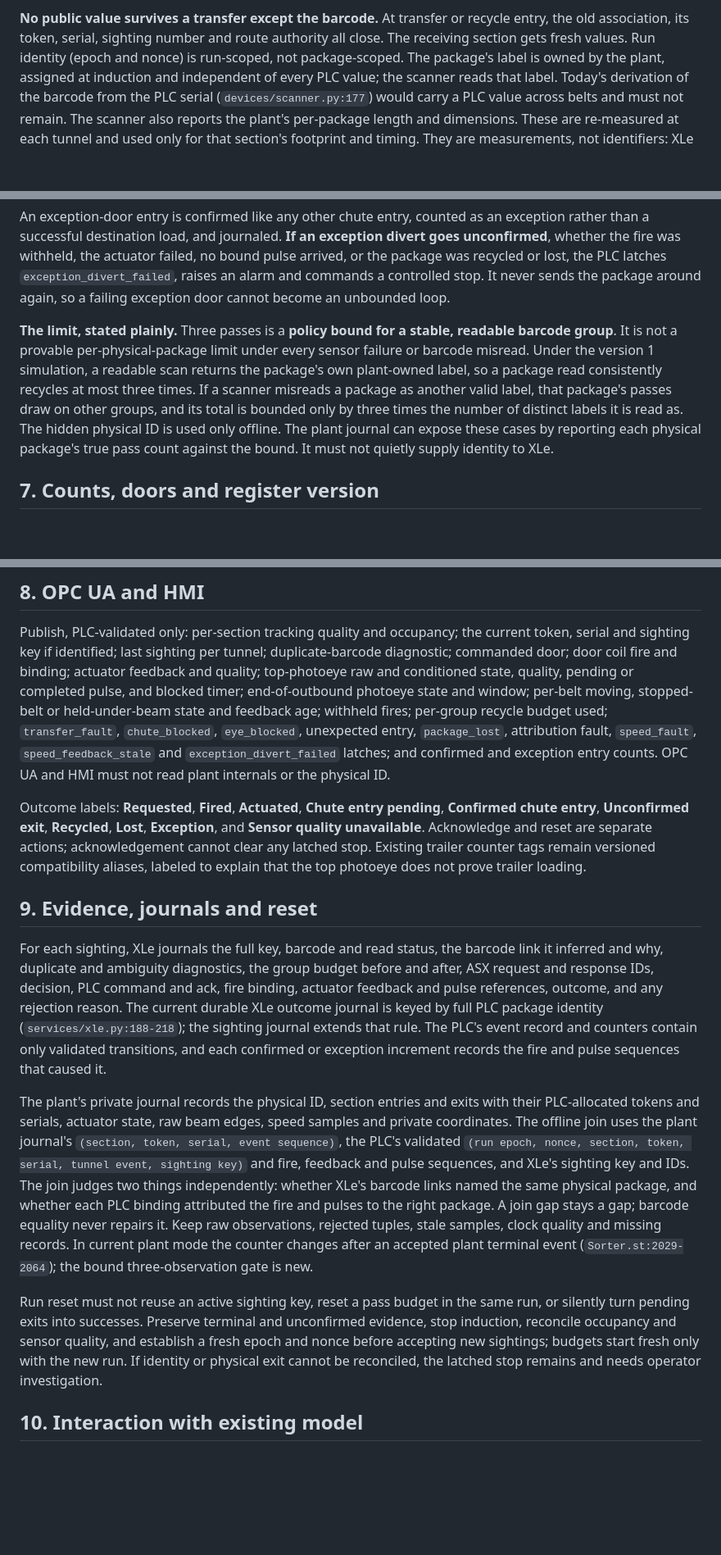
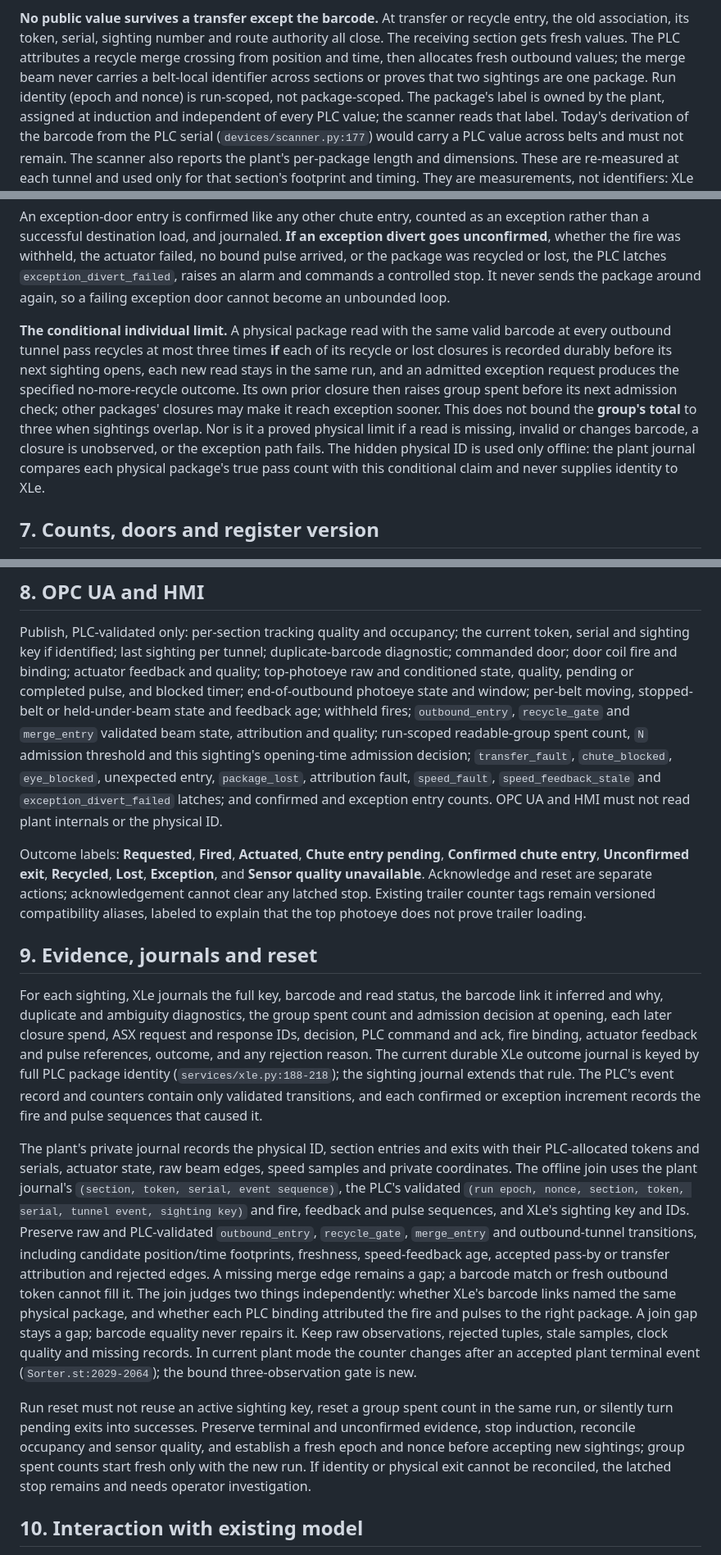
Before and after one commit to berryk6490/ics-sorter-range, a Markdown page: SIGHTING_CONTRACT.md, 3 parts joined by grey strips. Shown at 82% size. GitHub-like rendering; blank space fills up the shorter version.

Commit message:
Clarify sighting budget and recycle merge evidence

```diff
--- a/SIGHTING_CONTRACT.md
+++ b/SIGHTING_CONTRACT.md
@@ -203,8 +204,11 @@ alone cannot identify a sighting.
 
 **No public value survives a transfer except the barcode.** At transfer or
 recycle entry, the old association, its token, serial, sighting number and
-route authority all close. The receiving section gets fresh values. Run
-identity (epoch and nonce) is run-scoped, not package-scoped. The package's
+route authority all close. The receiving section gets fresh values. The PLC
+attributes a recycle merge crossing from position and time, then allocates
+fresh outbound values; the merge beam never carries a belt-local identifier
+across sections or proves that two sightings are one package. Run identity
+(epoch and nonce) is run-scoped, not package-scoped. The package's
 label is owned by the plant, assigned at induction and independent of every
 PLC value; the scanner reads that label. Today's derivation of the barcode
 from the PLC serial (`devices/scanner.py:177`) would carry a PLC value across
@@ -541,16 +581,19 @@ the PLC latches `exception_divert_failed`, raises an alarm and commands a
 controlled stop. It never sends the package around again, so a failing
 exception door cannot become an unbounded loop.
 
-**The limit, stated plainly.** Three passes is a **policy bound for a stable,
-readable barcode group**. It is not a provable per-physical-package limit
-under every sensor failure or barcode misread. Under the version 1
-simulation, a readable scan returns the package's own plant-owned label, so a
-package read consistently recycles at most three times. If a scanner misreads
-a package as another valid label, that package's passes draw on other groups,
-and its total is bounded only by three times the number of distinct labels it
-is read as. The hidden physical ID is used only offline. The plant journal
-can expose these cases by reporting each physical package's true pass count
-against the bound. It must not quietly supply identity to XLe.
+**The conditional individual limit.** A physical package read with the same
+valid barcode at every outbound tunnel pass recycles at most three times
+**if** each of its recycle or lost closures is recorded durably before its
+next sighting opens, each new read stays in the same run, and an admitted
+exception request produces the specified no-more-recycle outcome. Its own
+prior closure then raises group spent before its next admission check;
+other packages' closures may make it reach exception sooner. This does not
+bound the **group's total** to three when sightings overlap. Nor is it a
+proved physical limit if a read is missing, invalid or changes barcode, a
+closure is unobserved, or the exception path fails. The hidden physical ID
+is used only offline: the plant journal compares each physical package's
+true pass count with this conditional claim and never supplies identity to
+XLe.
 
 ## 7. Counts, doors and register version
 
@@ -607,9 +650,12 @@ tunnel; duplicate-barcode diagnostic; commanded door; door coil fire and
 binding; actuator feedback and quality; top-photoeye raw and conditioned
 state, quality, pending or completed pulse, and blocked timer; end-of-outbound
 photoeye state and window; per-belt moving, stopped-belt or held-under-beam
-state and feedback age; withheld fires; per-group recycle budget used;
-`transfer_fault`, `chute_blocked`, `eye_blocked`, unexpected entry,
-`package_lost`, attribution fault, `speed_fault`, `speed_feedback_stale` and
+state and feedback age; withheld fires; `outbound_entry`, `recycle_gate` and
+`merge_entry` validated beam state, attribution and quality; run-scoped
+readable-group spent count, `N` admission threshold and this sighting's
+opening-time admission decision; `transfer_fault`, `chute_blocked`,
+`eye_blocked`, unexpected entry, `package_lost`, attribution fault,
+`speed_fault`, `speed_feedback_stale` and
 `exception_divert_failed` latches; and confirmed and exception entry counts.
 OPC UA and HMI must not read plant internals or the physical ID.
 
@@ -624,8 +670,9 @@ to explain that the top photoeye does not prove trailer loading.
 
 For each sighting, XLe journals the full key, barcode and read status, the
 barcode link it inferred and why, duplicate and ambiguity diagnostics, the
-group budget before and after, ASX request and response IDs, decision, PLC
-command and ack, fire binding, actuator feedback and pulse references,
+group spent count and admission decision at opening, each later closure
+spend, ASX request and response IDs, decision, PLC command and ack, fire
+binding, actuator feedback and pulse references,
 outcome, and any rejection reason. The current durable XLe outcome journal is
 keyed by full PLC package identity (`services/xle.py:188-218`); the sighting
 journal extends that rule. The PLC's event record and counters contain only
@@ -637,8 +684,13 @@ exits with their PLC-allocated tokens and serials, actuator state, raw beam
 edges, speed samples and private coordinates. The offline join uses the plant
 journal's `(section, token, serial, event sequence)`, the PLC's validated
 `(run epoch, nonce, section, token, serial, tunnel event, sighting key)` and
-fire, feedback and pulse sequences, and XLe's sighting key and IDs. The join
-judges two things independently: whether XLe's barcode links named the same
+fire, feedback and pulse sequences, and XLe's sighting key and IDs. Preserve
+raw and PLC-validated `outbound_entry`, `recycle_gate`, `merge_entry` and
+outbound-tunnel transitions, including candidate position/time footprints,
+freshness, speed-feedback age, accepted pass-by or transfer attribution and
+rejected edges. A missing merge edge remains a gap; a barcode match or
+fresh outbound token cannot fill it. The join judges two things
+independently: whether XLe's barcode links named the same
 physical package, and whether each PLC binding attributed the fire and pulses
 to the right package. A join gap stays a gap; barcode equality never repairs
 it. Keep raw observations, rejected tuples, stale samples, clock quality and
@@ -646,13 +698,13 @@ missing records. In current plant mode the counter changes after an accepted
 plant terminal event (`Sorter.st:2029-2064`); the bound three-observation gate
 is new.
 
-Run reset must not reuse an active sighting key, reset a pass budget in the
-same run, or silently turn pending exits into successes. Preserve terminal
+Run reset must not reuse an active sighting key, reset a group spent count in
+the same run, or silently turn pending exits into successes. Preserve terminal
 and unconfirmed evidence, stop induction, reconcile occupancy and sensor
 quality, and establish a fresh epoch and nonce before accepting new
-sightings; budgets start fresh only with the new run. If identity or physical
-exit cannot be reconciled, the latched stop remains and needs operator
-investigation.
+sightings; group spent counts start fresh only with the new run. If identity
+or physical exit cannot be reconciled, the latched stop remains and needs
+operator investigation.
 
 ## 10. Interaction with existing model
 
```
Also changed, not shown: other parts of SIGHTING_CONTRACT.md (+137 -78 lines).
